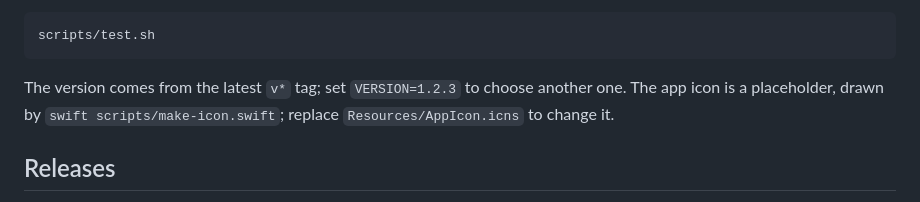
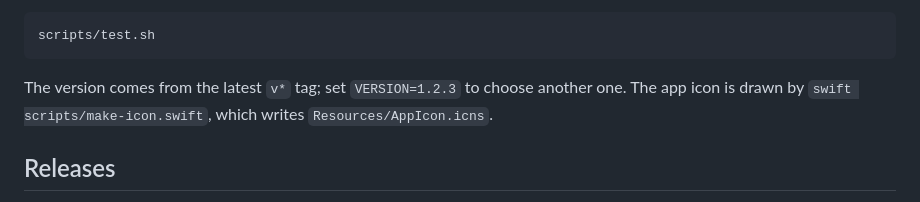
Before and after one commit to ChanOJ/ClamStop, a Markdown page: README.md, the part around one of its changes. Drawn GitHub-style.

````diff
--- a/README.md
+++ b/README.md
@@ -159,8 +163,7 @@ scripts/test.sh
 ```
 
 The version comes from the latest `v*` tag; set `VERSION=1.2.3` to choose another one. The app
-icon is a placeholder, drawn by `swift scripts/make-icon.swift`; replace
-`Resources/AppIcon.icns` to change it.
+icon is drawn by `swift scripts/make-icon.swift`, which writes `Resources/AppIcon.icns`.
 
 ## Releases
 
````
Also changed, not shown: other parts of README.md (+5 -1 lines), CLAUDE.md (+26 -0 lines), Resources/Images/allow-background-service.png (deleted), docs/images/allow-background-service-dark.png (added), docs/images/allow-background-service-light.png (added), 9 other files.
